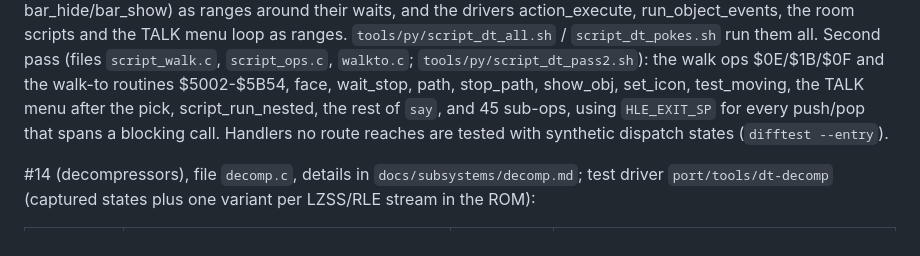
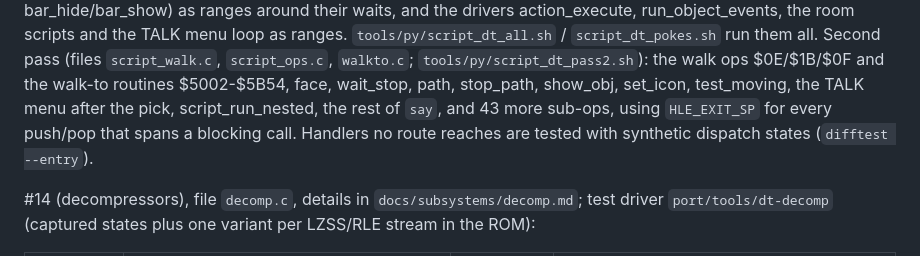
Before and after one commit to awkto/scooby-decomp, a Markdown page: docs/porting.md, the part around the change. GitHub-like rendering.

Commit message:
#19: docs: sub-op count

```diff
--- a/docs/porting.md
+++ b/docs/porting.md
@@ -593,7 +593,7 @@ action_execute, run_object_events, the room scripts and the TALK menu loop as ra
 Second pass (files `script_walk.c`, `script_ops.c`, `walkto.c`; `tools/py/script_dt_pass2.sh`): the
 walk ops $0E/$1B/$0F and the walk-to routines $5002-$5B54, face, wait_stop, path, stop_path,
 show_obj, set_icon, test_moving, the TALK menu after the pick, script_run_nested, the rest of
-`say`, and 45 sub-ops, using `HLE_EXIT_SP` for every push/pop that spans a blocking call.
+`say`, and 43 more sub-ops, using `HLE_EXIT_SP` for every push/pop that spans a blocking call.
 Handlers no route reaches are tested with synthetic dispatch states (`difftest --entry`).
 
 #14 (decompressors), file `decomp.c`, details in `docs/subsystems/decomp.md`; test driver
```
